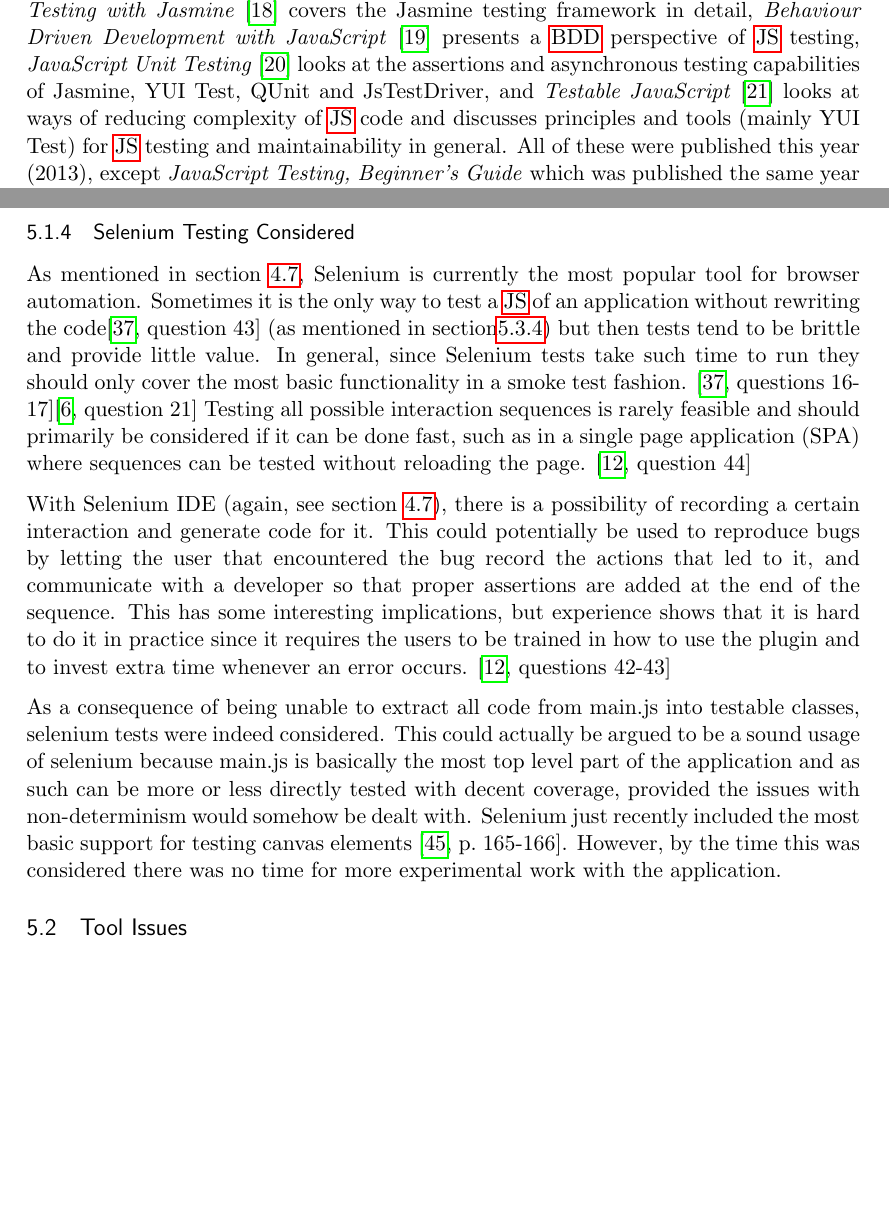
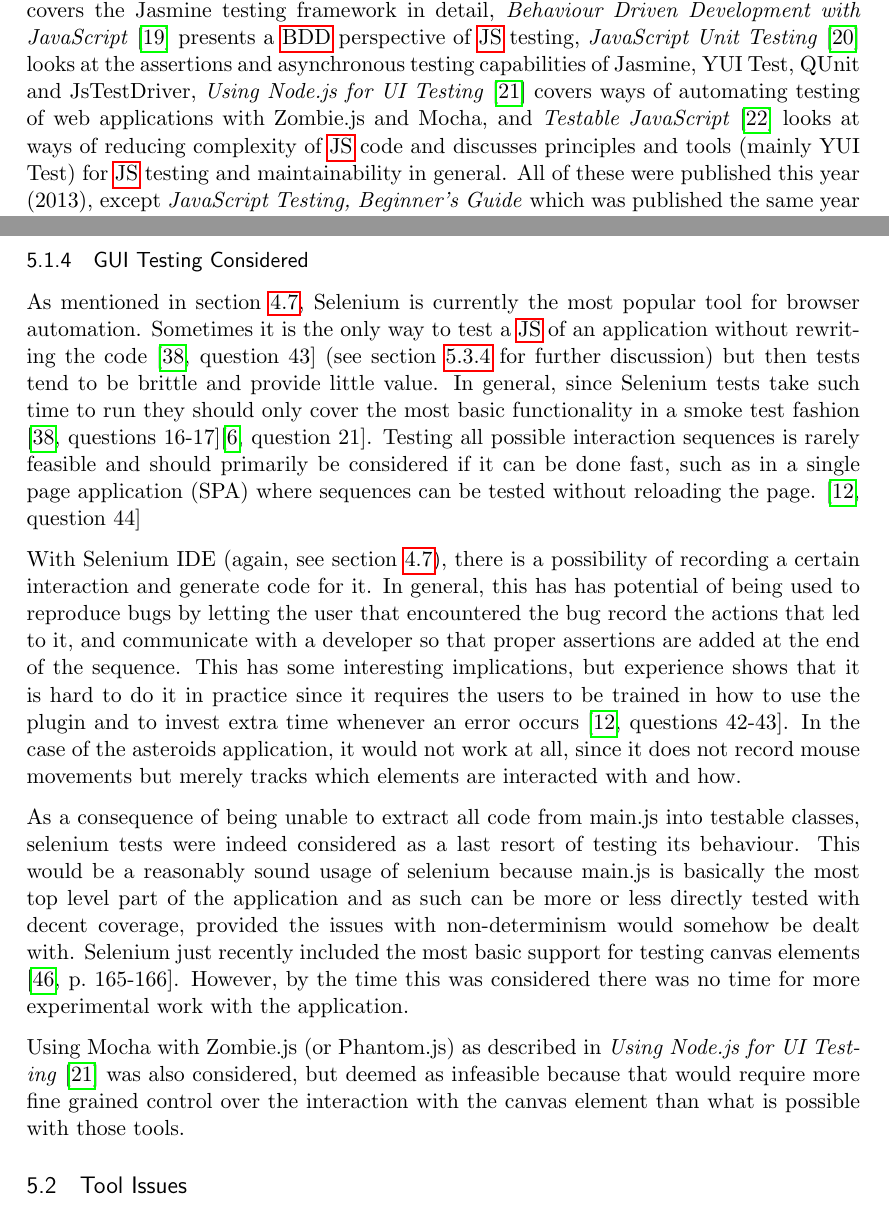
Before and after one commit to emilwall/exjobb, a LaTeX thesis (exjobb_thesis_emilwall.tex): two parts of pages 21 and 38 of 74, joined at a grey line, cut so that both start at the same text, the shorter picture padded with empty space. Compiled offline with pdfLaTeX.

Commit message:
Add reference to Using Node.js for UI Testing in previous work and Selenium testing considered, which is renamed to GUI testing considered

```diff
--- a/exjobb_thesis_emilwall.tex
+++ b/exjobb_thesis_emilwall.tex
@@ -250,7 +250,7 @@
 
 The main source of reference within the field of \gls{js} testing today is \emph{Test-Driven JavaScript Development} \cite{Tddjs} by Christian Johansen, which deals with \gls{js} testing from a \gls{tdd} perspective. Johansen is the creator of Sinon.JS\footnote{\url{http://sinonjs.org/}} and a contributor to a number of testing frameworks hosted in the open source community. The book takes a rather practical approach to \gls{js} testing by explaining many aspects of how \gls{js} works and by including practise exercises. It is not very scientific but makes up for this with its pragmatism and roots in the software industry.
 
-Today blog posts and books about \gls{js} are in abundance and examples can often be found in the documentation of frameworks. When it comes to examples of testing in general, there are several classics to refer to \cite{KentBeck}\cite{TestPatterns}. For examples of \gls{js} testing specifically the alternatives have been scarce historically, but recently a large number of books about \gls{js} testing has been published. \emph{JavaScript Testing, Beginner's Guide} \cite{JSBeginners} is an introductory book about \gls{js} that covers some aspects of testing, \emph{JavaScript Testing with Jasmine} \cite{JasmineBook} covers the Jasmine testing framework in detail, \emph{Behaviour Driven Development with JavaScript} \cite{BDDJS} presents a \gls{bdd} perspective of \gls{js} testing, \emph{JavaScript Unit Testing} \cite{JSUT} looks at the assertions and asynchronous testing capabilities of Jasmine, YUI Test, QUnit and JsTestDriver, and \emph{Testable JavaScript} \cite{TestableJS} looks at ways of reducing complexity of \gls{js} code and discusses principles and tools (mainly YUI Test) for \gls{js} testing and maintainability in general. All of these were published this year (2013), except \emph{JavaScript Testing, Beginner's Guide} which was published the same year as Johansen's book, in 2010.
+Today blog posts and books about \gls{js} are in abundance and examples can often be found in the documentation of frameworks. When it comes to examples of testing in general, there are several classics to refer to \cite{KentBeck}\cite{TestPatterns}. For examples of \gls{js} testing specifically the alternatives have been scarce historically, but recently a large number of books about \gls{js} testing has been published. \emph{JavaScript Testing, Beginner's Guide} \cite{JSBeginners} is an introductory book about \gls{js} that covers some aspects of testing, \emph{JavaScript Testing with Jasmine} \cite{JasmineBook} covers the Jasmine testing framework in detail, \emph{Behaviour Driven Development with JavaScript} \cite{BDDJS} presents a \gls{bdd} perspective of \gls{js} testing, \emph{JavaScript Unit Testing} \cite{JSUT} looks at the assertions and asynchronous testing capabilities of Jasmine, YUI Test, QUnit and JsTestDriver, \emph{Using Node.js for UI Testing} \cite{UsingNode} covers ways of automating testing of web applications with Zombie.js and Mocha, and \emph{Testable JavaScript} \cite{TestableJS} looks at ways of reducing complexity of \gls{js} code and discusses principles and tools (mainly YUI Test) for \gls{js} testing and maintainability in general. All of these were published this year (2013), except \emph{JavaScript Testing, Beginner's Guide} which was published the same year as Johansen's book, in 2010.
 
 There are many academic articles about testing web applications available, and quite a few of them focus on \gls{js} specifically \cite{AutomatedTesting}\cite{ContractTesting}\cite{AutomatedAcceptance}\cite{Wild}\cite{DOMJavascript}. There is also a lot of material on testing patterns and how to write concise, useful and maintainable tests \cite[part~III]{TestPatterns}\cite[ch.~3-5]{BDDJS}\cite[p.~461-474]{Tddjs}\cite[p.~86-87]{TestableJS}\cite[p.~13-14]{JasmineBook}.
 
@@ -567,14 +567,16 @@
 
 The object orientation of the asteroids application provided useful structure and was a rather good fit since it really did contain natural abstractions in the form of objects. An interesting thought is whether the code would have been more testable if it had been written in a functional style. Certainly, there would have been less outer dependencies to locate and isolate in the tests, or less work to instantiate the objects. \cite[question~26]{Ahnve}
 
-\subsubsection{Selenium Testing Considered}
+\subsubsection{GUI Testing Considered}
 \label{subsec:asteroids}
 
-As mentioned in section~\ref{subsec:browserautomation}, Selenium is currently the most popular tool for browser automation. Sometimes it is the only way to test a \gls{js} of an application without rewriting the code\cite[question~43]{Stenmark} (as mentioned in section\ref{subsec:openspace}) but then tests tend to be brittle and provide little value. In general, since Selenium tests take such time to run they should only cover the most basic functionality in a smoke test fashion. \cite[questions~16-17]{Stenmark}\cite[question~21]{Ahnve} Testing all possible interaction sequences is rarely feasible and should primarily be considered if it can be done fast, such as in a single page application (SPA) where sequences can be tested without reloading the page. \cite[question~44]{Edelstam}
+As mentioned in section~\ref{subsec:browserautomation}, Selenium is currently the most popular tool for browser automation. Sometimes it is the only way to test a \gls{js} of an application without rewriting the code \cite[question~43]{Stenmark} (see section~\ref{subsec:openspace} for further discussion) but then tests tend to be brittle and provide little value. In general, since Selenium tests take such time to run they should only cover the most basic functionality in a smoke test fashion \cite[questions~16-17]{Stenmark}\cite[question~21]{Ahnve}. Testing all possible interaction sequences is rarely feasible and should primarily be considered if it can be done fast, such as in a single page application (SPA) where sequences can be tested without reloading the page. \cite[question~44]{Edelstam}
 
-With Selenium IDE (again, see section~\ref{subsec:browserautomation}), there is a possibility of recording a certain interaction and generate code for it. This could potentially be used to reproduce bugs by letting the user that encountered the bug record the actions that led to it, and communicate with a developer so that proper assertions are added at the end of the sequence. This has some interesting implications, but experience shows that it is hard to do it in practice since it requires the users to be trained in how to use the plugin and to invest extra time whenever an error occurs. \cite[questions~42-43]{Edelstam}
+With Selenium IDE (again, see section~\ref{subsec:browserautomation}), there is a possibility of recording a certain interaction and generate code for it. In general, this has has potential of being used to reproduce bugs by letting the user that encountered the bug record the actions that led to it, and communicate with a developer so that proper assertions are added at the end of the sequence. This has some interesting implications, but experience shows that it is hard to do it in practice since it requires the users to be trained in how to use the plugin and to invest extra time whenever an error occurs \cite[questions~42-43]{Edelstam}. In the case of the asteroids application, it would not work at all, since it does not record mouse movements but merely tracks which elements are interacted with and how.
 
-As a consequence of being unable to extract all code from main.js into testable classes, selenium tests were indeed considered. This could actually be argued to be a sound usage of selenium because main.js is basically the most top level part of the application and as such can be more or less directly tested with decent coverage, provided the issues with non-determinism would somehow be dealt with. Selenium just recently included the most basic support for testing canvas elements \cite[p.~165-166]{Selenium2}. However, by the time this was considered there was no time for more experimental work with the application.
+As a consequence of being unable to extract all code from main.js into testable classes, selenium tests were indeed considered as a last resort of testing its behaviour. This would be a reasonably sound usage of selenium because main.js is basically the most top level part of the application and as such can be more or less directly tested with decent coverage, provided the issues with non-determinism would somehow be dealt with. Selenium just recently included the most basic support for testing canvas elements \cite[p.~165-166]{Selenium2}. However, by the time this was considered there was no time for more experimental work with the application.
+
+Using Mocha with Zombie.js (or Phantom.js) as described in \emph{Using Node.js for UI Testing} \cite{UsingNode} was also considered, but deemed as infeasible because that would require more fine grained control over the interaction with the canvas element than what is possible with those tools.
 
 \subsection{Tool Issues}
 
```
Also changed, not shown: references.bib (+8 -0 lines), exjobb_thesis_emilwall.pdf.
